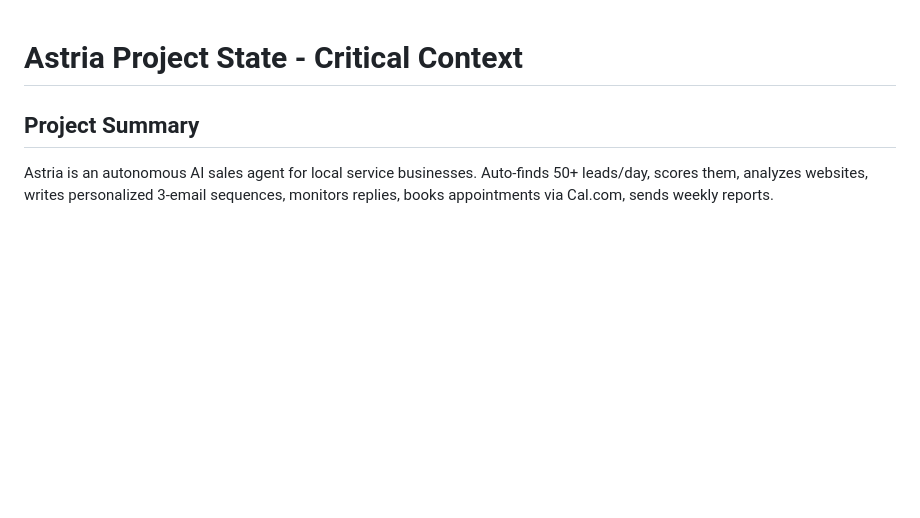
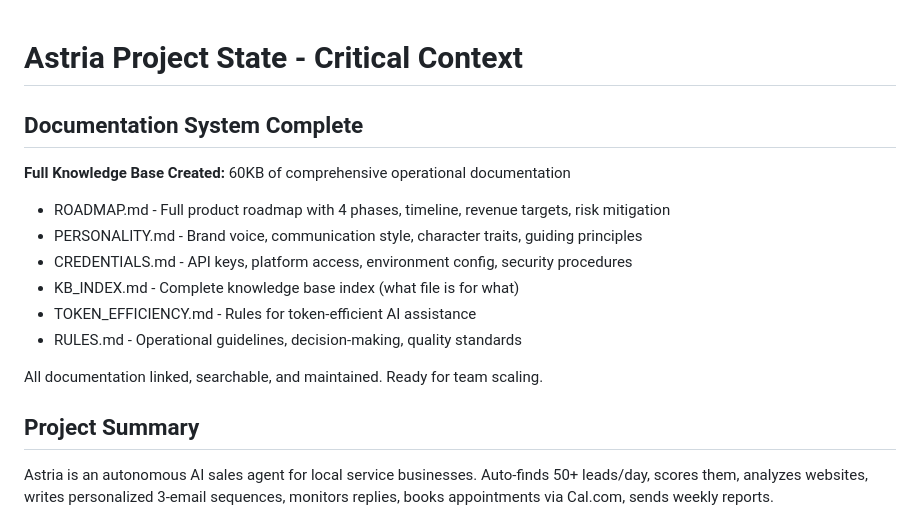
Before and after one commit to astriaaibot/astria-agent, a Markdown page: memory/astria-project-state.md, the part around the change. Rendered like a GitHub page; blank space fills up the shorter version.

Commit message:
Update memory: complete knowledge system created

```diff
--- a/memory/astria-project-state.md
+++ b/memory/astria-project-state.md
@@ -1,4 +1,16 @@
 # Astria Project State - Critical Context
+
+## Documentation System Complete
+
+**Full Knowledge Base Created:** 60KB of comprehensive operational documentation
+- ROADMAP.md - Full product roadmap with 4 phases, timeline, revenue targets, risk mitigation
+- PERSONALITY.md - Brand voice, communication style, character traits, guiding principles
+- CREDENTIALS.md - API keys, platform access, environment config, security procedures
+- KB_INDEX.md - Complete knowledge base index (what file is for what)
+- TOKEN_EFFICIENCY.md - Rules for token-efficient AI assistance
+- RULES.md - Operational guidelines, decision-making, quality standards
+
+All documentation linked, searchable, and maintained. Ready for team scaling.
 
 ## Project Summary
 Astria is an autonomous AI sales agent for local service businesses. Auto-finds 50+ leads/day, scores them, analyzes websites, writes personalized 3-email sequences, monitors replies, books appointments via Cal.com, sends weekly reports.
```
